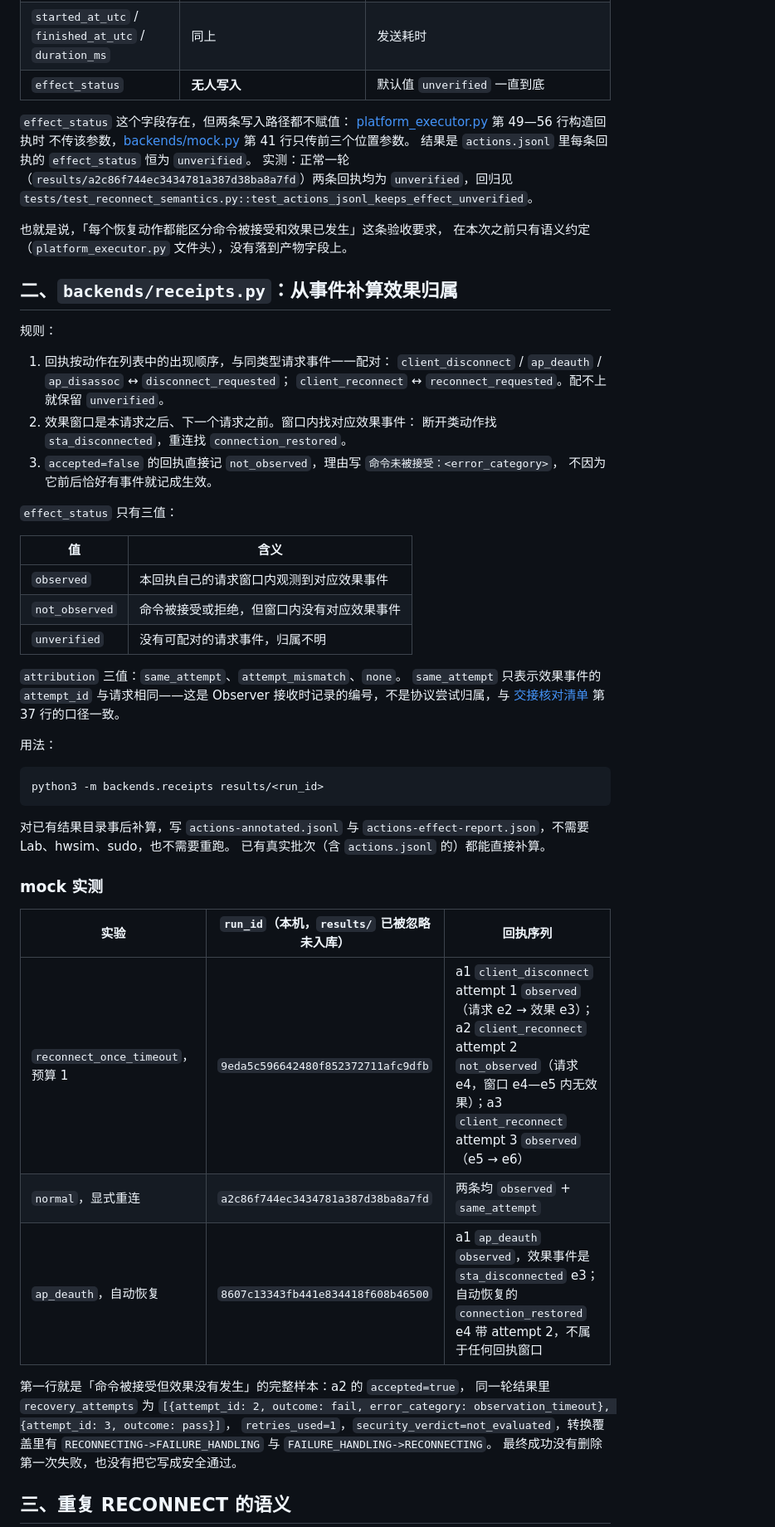
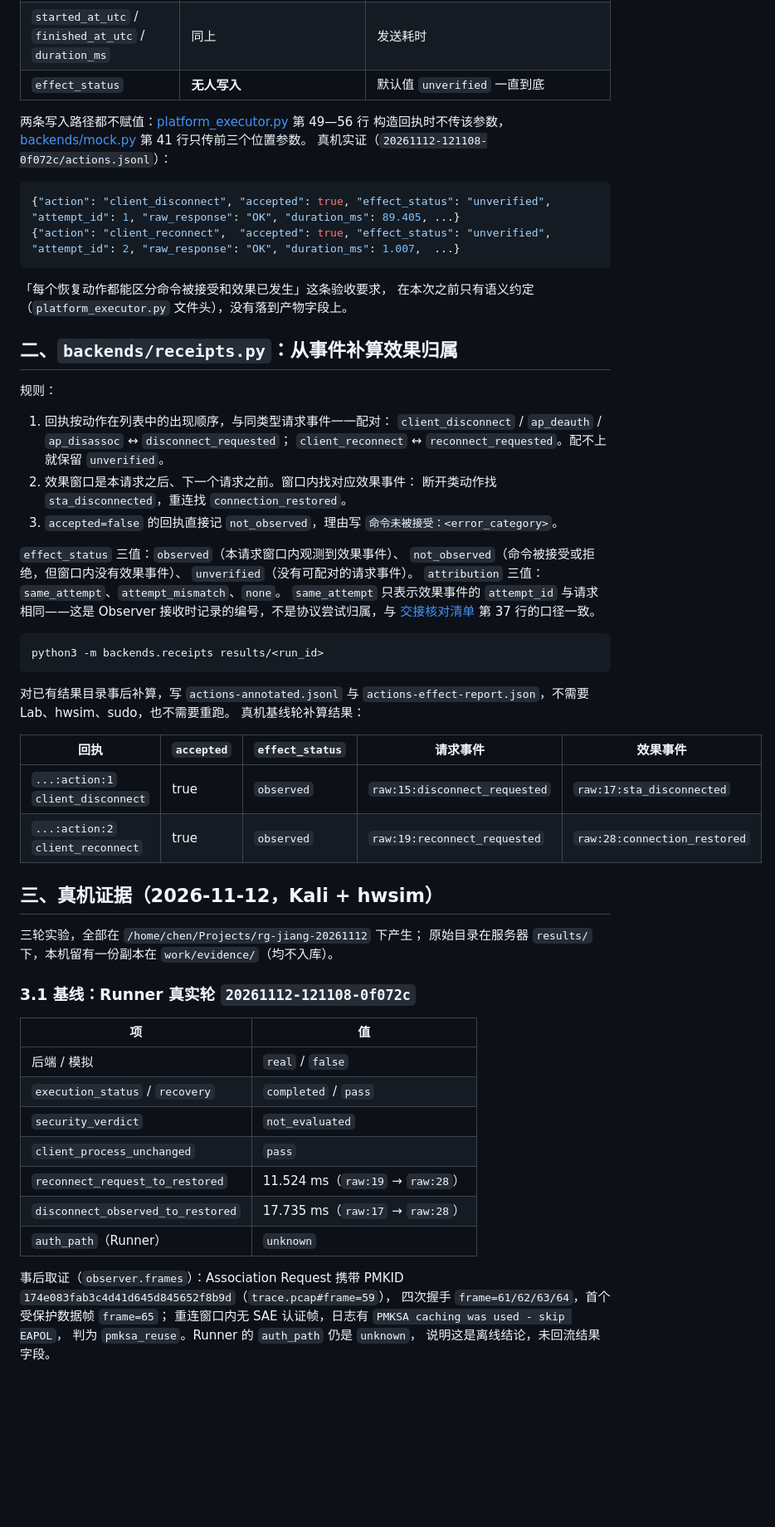
Before and after one commit to ChenJiasen-123/ReconnectGuard, a Markdown page: docs/jiang-recovery-semantics.md, the part around one of its changes. Shown at 83% size. Drawn GitHub-style; blank space fills up the shorter version.

````diff
--- a/docs/jiang-recovery-semantics.md
+++ b/docs/jiang-recovery-semantics.md
@@ -43,14 +40,16 @@ mock 结果能说明流程与回执归属的逻辑，不能说明协议行为。
 | `started_at_utc` / `finished_at_utc` / `duration_ms` | 同上 | 发送耗时 |
 | `effect_status` | **无人写入** | 默认值 `unverified` 一直到底 |
 
-`effect_status` 这个字段存在，但两条写入路径都不赋值：
-[platform_executor.py](../backends/platform_executor.py) 第 49—56 行构造回执时
-不传该参数，[backends/mock.py](../backends/mock.py) 第 41 行只传前三个位置参数。
-结果是 `actions.jsonl` 里每条回执的 `effect_status` 恒为 `unverified`。
-实测：正常一轮（`results/a2c86f744ec3434781a387d38ba8a7fd`）两条回执均为
-`unverified`，回归见 `tests/test_reconnect_semantics.py::test_actions_jsonl_keeps_effect_unverified`。
+两条写入路径都不赋值：[platform_executor.py](../backends/platform_executor.py) 第 49—56 行
+构造回执时不传该参数，[backends/mock.py](../backends/mock.py) 第 41 行只传前三个位置参数。
+真机实证（`20261112-121108-0f072c/actions.jsonl`）：
 
-也就是说，「每个恢复动作都能区分命令被接受和效果已发生」这条验收要求，
+```json
+{"action": "client_disconnect", "accepted": true, "effect_status": "unverified", "attempt_id": 1, "raw_response": "OK", "duration_ms": 89.405, ...}
+{"action": "client_reconnect",  "accepted": true, "effect_status": "unverified", "attempt_id": 2, "raw_response": "OK", "duration_ms": 1.007,  ...}
+```
+
+「每个恢复动作都能区分命令被接受和效果已发生」这条验收要求，
 在本次之前只有语义约定（`platform_executor.py` 文件头），没有落到产物字段上。
 
 ## 二、`backends/receipts.py`：从事件补算效果归属
@@ -62,23 +61,15 @@ mock 结果能说明流程与回执归属的逻辑，不能说明协议行为。
    `client_reconnect` ↔ `reconnect_requested`。配不上就保留 `unverified`。
 2. 效果窗口是本请求之后、下一个请求之前。窗口内找对应效果事件：
    断开类动作找 `sta_disconnected`，重连找 `connection_restored`。
-3. `accepted=false` 的回执直接记 `not_observed`，理由写 `命令未被接受：<error_category>`，
-   不因为它前后恰好有事件就记成生效。
+3. `accepted=false` 的回执直接记 `not_observed`，理由写 `命令未被接受：<error_category>`。
 
-`effect_status` 只有三值：
-
-| 值 | 含义 |
-|---|---|
-| `observed` | 本回执自己的请求窗口内观测到对应效果事件 |
-| `not_observed` | 命令被接受或拒绝，但窗口内没有对应效果事件 |
-| `unverified` | 没有可配对的请求事件，归属不明 |
-
+`effect_status` 三值：`observed`（本请求窗口内观测到效果事件）、
+`not_observed`（命令被接受或拒绝，但窗口内没有效果事件）、
+`unverified`（没有可配对的请求事件）。
 `attribution` 三值：`same_attempt`、`attempt_mismatch`、`none`。
 `same_attempt` 只表示效果事件的 `attempt_id` 与请求相同——这是 Observer
 接收时记录的编号，不是协议尝试归属，与
 [交接核对清单](wang-handoff-checklist.md) 第 37 行的口径一致。
-
-用法：
 
 ```sh
 python3 -m backends.receipts results/<run_id>
@@ -86,21 +77,34 @@ python3 -m backends.receipts results/<run_id>
 
 对已有结果目录事后补算，写 `actions-annotated.jsonl` 与
 `actions-effect-report.json`，不需要 Lab、hwsim、sudo，也不需要重跑。
-已有真实批次（含 `actions.jsonl` 的）都能直接补算。
+真机基线轮补算结果：
 
-### mock 实测
+| 回执 | `accepted` | `effect_status` | 请求事件 | 效果事件 |
+|---|---|---|---|---|
+| `...:action:1` `client_disconnect` | true | `observed` | `raw:15:disconnect_requested` | `raw:17:sta_disconnected` |
+| `...:action:2` `client_reconnect` | true | `observed` | `raw:19:reconnect_requested` | `raw:28:connection_restored` |
 
-| 实验 | `run_id`（本机，`results/` 已被忽略未入库） | 回执序列 |
-|---|---|---|
-| `reconnect_once_timeout`，预算 1 | `9eda5c596642480f852372711afc9dfb` | a1 `client_disconnect` attempt 1 `observed`（请求 e2 → 效果 e3）；a2 `client_reconnect` attempt 2 `not_observed`（请求 e4，窗口 e4—e5 内无效果）；a3 `client_reconnect` attempt 3 `observed`（e5 → e6） |
-| `normal`，显式重连 | `a2c86f744ec3434781a387d38ba8a7fd` | 两条均 `observed` + `same_attempt` |
-| `ap_deauth`，自动恢复 | `8607c13343fb441e834418f608b46500` | a1 `ap_deauth` `observed`，效果事件是 `sta_disconnected` e3；自动恢复的 `connection_restored` e4 带 attempt 2，不属于任何回执窗口 |
+## 三、真机证据（2026-11-12，Kali + hwsim）
 
-第一行就是「命令被接受但效果没有发生」的完整样本：a2 的 `accepted=true`，
-同一轮结果里 `recovery_attempts` 为
-`[{attempt_id: 2, outcome: fail, error_category: observation_timeout}, {attempt_id: 3, outcome: pass}]`，
-`retries_used=1`，`security_verdict=not_evaluated`，转换覆盖里有
-`RECONNECTING->FAILURE_HANDLING` 与 `FAILURE_HANDLING->RECONNECTING`。
-最终成功没有删除第一次失败，也没有把它写成安全通过。
+三轮实验，全部在 `/home/chen/Projects/rg-jiang-20261112` 下产生；
+原始目录在服务器 `results/` 下，本机留有一份副本在 `work/evidence/`（均不入库）。
 
-## 三、重复 RECONNECT 的语义
+### 3.1 基线：Runner 真实轮 `20261112-121108-0f072c`
+
+| 项 | 值 |
+|---|---|
+| 后端 / 模拟 | `real` / `false` |
+| `execution_status` / `recovery` | `completed` / `pass` |
+| `security_verdict` | `not_evaluated` |
+| `client_process_unchanged` | `pass` |
+| `reconnect_request_to_restored` | 11.524 ms（`raw:19` → `raw:28`） |
+| `disconnect_observed_to_restored` | 17.735 ms（`raw:17` → `raw:28`） |
+| `auth_path`（Runner） | `unknown` |
+
+事后取证（`observer.frames`）：Association Request 携带 PMKID
+`174e083fab3c4d41d645d845652f8b9d`（`trace.pcap#frame=59`），
+四次握手 `frame=61/62/63/64`，首个受保护数据帧 `frame=65`；
+重连窗口内无 SAE 认证帧，日志有 `PMKSA caching was used - skip EAPOL`，
+判为 `pmksa_reuse`。Runner 的 `auth_path` 仍是 `unknown`，
+说明这是离线结论，未回流结果字段。
+
````
Also changed, not shown: other parts of docs/jiang-recovery-semantics.md (+122 -71 lines), README.md (+1 -1 lines).
